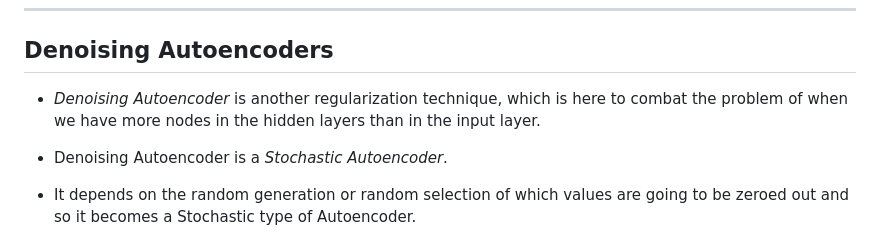
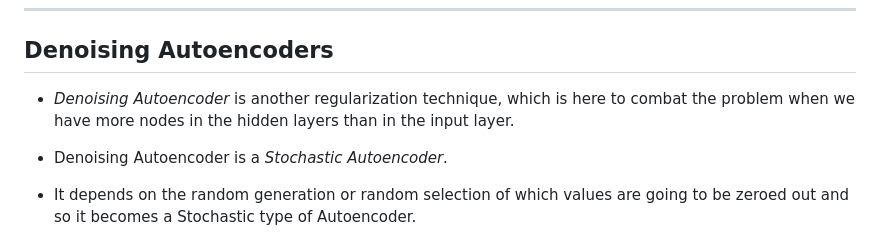
Before and after one commit to gandharvk422/mlatoz, a Markdown page: Section 41 - AutoEncoders/Tutorial/README.md, the part around the change. GitHub-like rendering.

Commit message:
AutoEncoders

```diff
--- a/Section 41 - AutoEncoders/Tutorial/README.md
+++ b/Section 41 - AutoEncoders/Tutorial/README.md
@@ -152,7 +152,7 @@
 
 ## Denoising Autoencoders
 
-* *Denoising Autoencoder* is another regularization technique, which is here to combat the problem of when we have more nodes in the hidden layers than in the input layer.
+* *Denoising Autoencoder* is another regularization technique, which is here to combat the problem when we have more nodes in the hidden layers than in the input layer.
 
 * Denoising Autoencoder is a *Stochastic Autoencoder*.
 
```
